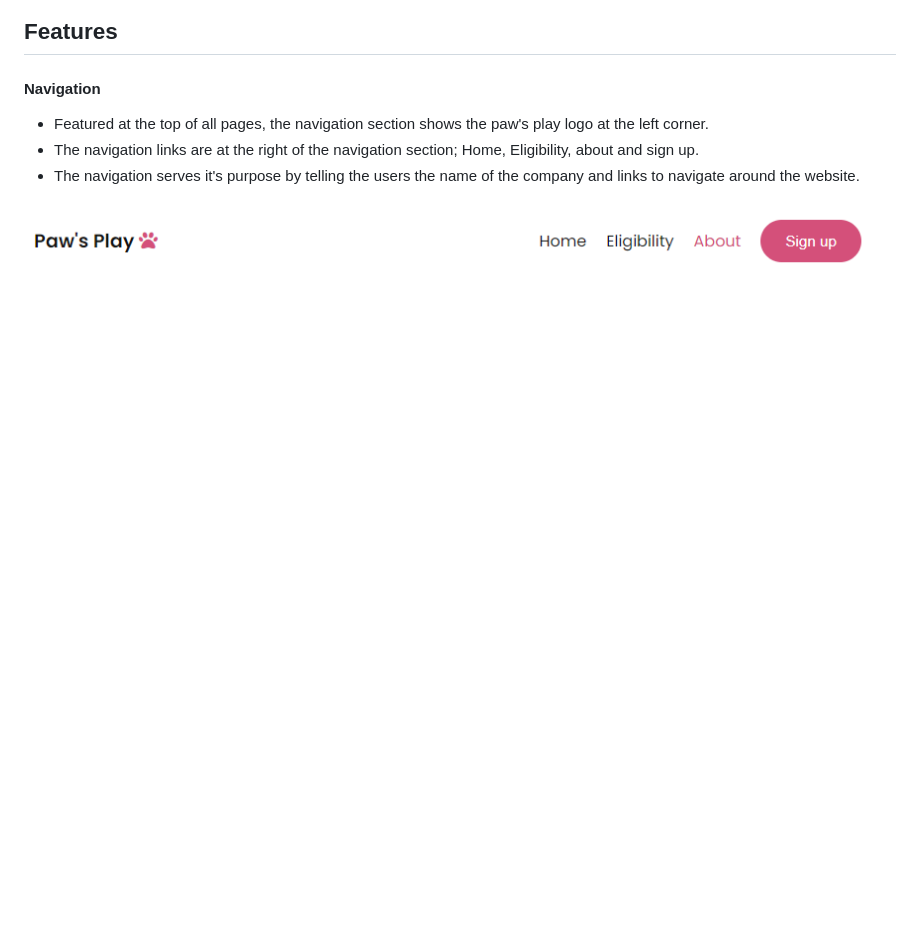
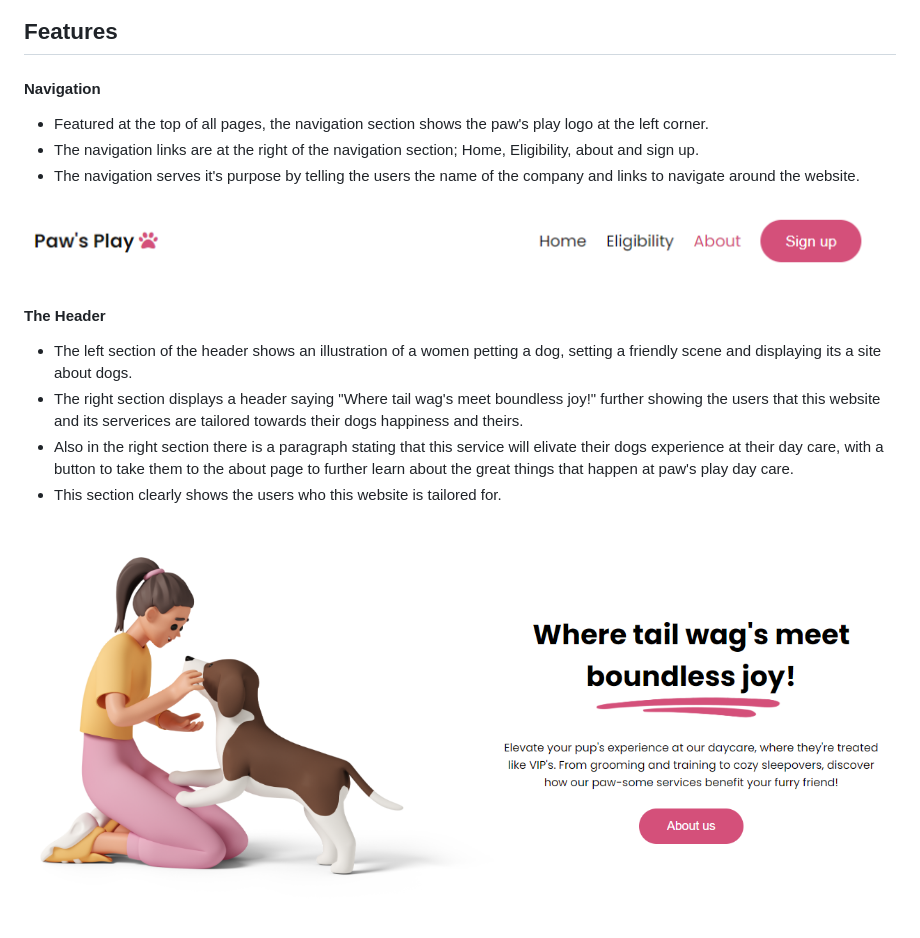
Before and after one commit to ilyasolgun11/paws-play-pp1, a Markdown page: README.md, the part around the change. Drawn GitHub-style; pictures changed too: assets/images/pawsplay-header.PNG (added); blank space fills up the shorter version.

Commit message:
Added header section to the features section in the readme.md file

```diff
--- a/README.md
+++ b/README.md
@@ -15,3 +15,12 @@ The users of this website will be able to find all relevant information about th
 - The navigation serves it's purpose by telling the users the name of the company and links to navigate around the website.
 
 ![Paws play navigation](assets/images/paw's-play-navigation.PNG)
+
+#### The Header
+
+- The left section of the header shows an illustration of a women petting a dog, setting a friendly scene and displaying its a site about dogs.
+- The right section displays a header saying "Where tail wag's meet boundless joy!" further showing the users that this website and its serverices are tailored towards their dogs happiness and theirs.
+- Also in the right section there is a paragraph stating that this service will elivate their dogs experience at their day care, with a button to take them to the about page to further learn about the great things that happen at paw's play day care.
+- This section clearly shows the users who this website is tailored for.
+
+![Paws play header](assets/images/pawsplay-header.PNG)
```
